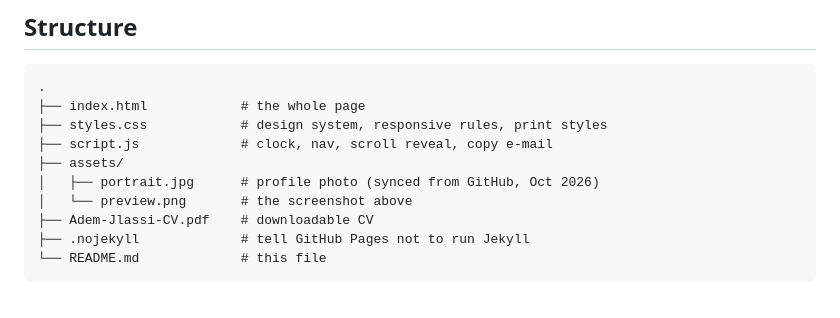
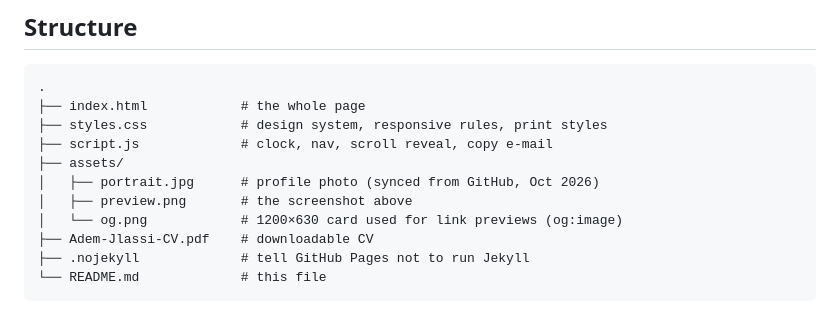
Before and after one commit to Adem-jlassi/Adem-jlassi.github.io, a Markdown page: README.md, the part around the change. Rendered like a GitHub page.

Commit message:
Add 1200x630 share card (og:image + twitter:card), .gitignore

```diff
--- a/README.md
+++ b/README.md
@@ -32,7 +32,8 @@ Plain HTML, CSS and ~4 KB of JavaScript. No framework, no build step, no tracker
 ├── script.js             # clock, nav, scroll reveal, copy e-mail
 ├── assets/
 │   ├── portrait.jpg      # profile photo (synced from GitHub, Oct 2026)
-│   └── preview.png       # the screenshot above
+│   ├── preview.png       # the screenshot above
+│   └── og.png            # 1200×630 card used for link previews (og:image)
 ├── Adem-Jlassi-CV.pdf    # downloadable CV
 ├── .nojekyll             # tell GitHub Pages not to run Jekyll
 └── README.md             # this file
```
Also changed, not shown: assets/og.png (added), 2 other files.
